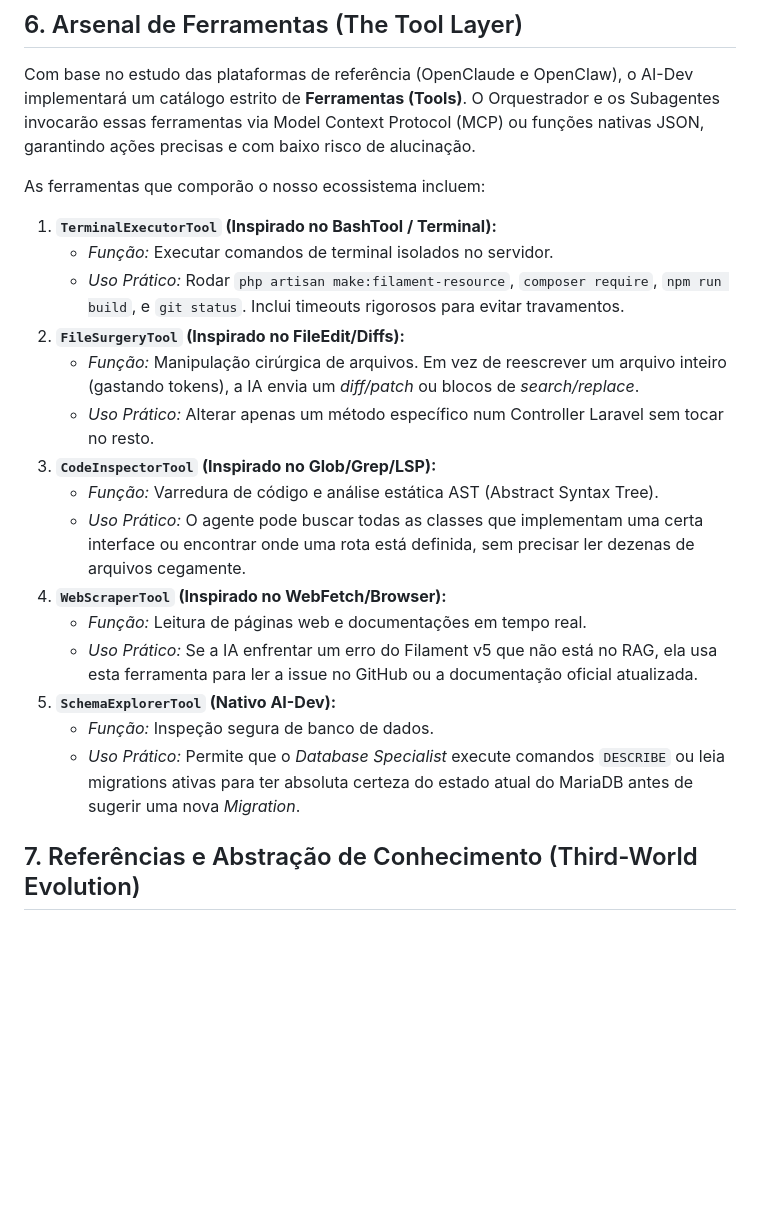
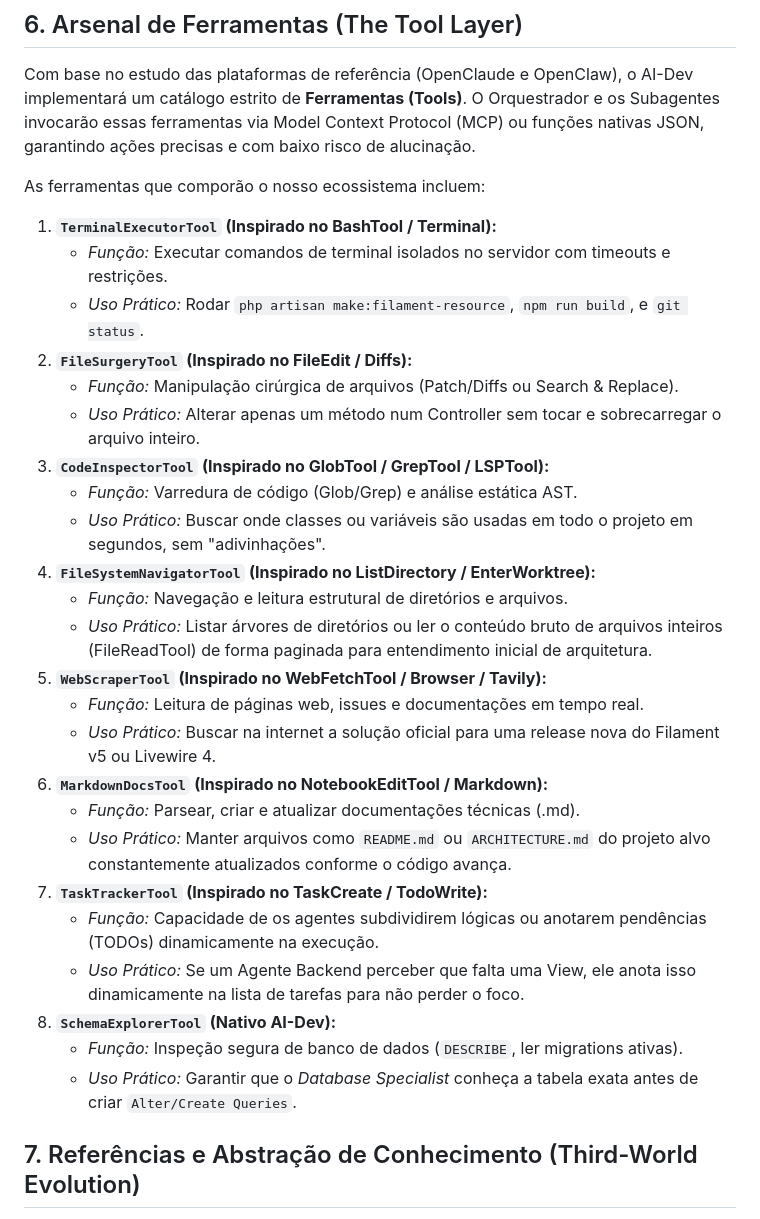
Before and after one commit to italokandrade/ai-dev, a Markdown page: ARCHITECTURE.md, the part around the change. GitHub-like rendering; blank space fills up the shorter version.

Commit message:
docs: Expand Tool Layer with navigation, scraping, markdown, and task tracking

```diff
--- a/ARCHITECTURE.md
+++ b/ARCHITECTURE.md
@@ -136,20 +136,29 @@ Com base no estudo das plataformas de referência (OpenClaude e OpenClaw), o AI-
 As ferramentas que comporão o nosso ecossistema incluem:
 
 1. **`TerminalExecutorTool` (Inspirado no BashTool / Terminal):**
-   * *Função:* Executar comandos de terminal isolados no servidor.
-   * *Uso Prático:* Rodar `php artisan make:filament-resource`, `composer require`, `npm run build`, e `git status`. Inclui timeouts rigorosos para evitar travamentos.
-2. **`FileSurgeryTool` (Inspirado no FileEdit/Diffs):**
-   * *Função:* Manipulação cirúrgica de arquivos. Em vez de reescrever um arquivo inteiro (gastando tokens), a IA envia um *diff/patch* ou blocos de *search/replace*.
-   * *Uso Prático:* Alterar apenas um método específico num Controller Laravel sem tocar no resto.
-3. **`CodeInspectorTool` (Inspirado no Glob/Grep/LSP):**
-   * *Função:* Varredura de código e análise estática AST (Abstract Syntax Tree).
-   * *Uso Prático:* O agente pode buscar todas as classes que implementam uma certa interface ou encontrar onde uma rota está definida, sem precisar ler dezenas de arquivos cegamente.
-4. **`WebScraperTool` (Inspirado no WebFetch/Browser):**
-   * *Função:* Leitura de páginas web e documentações em tempo real.
-   * *Uso Prático:* Se a IA enfrentar um erro do Filament v5 que não está no RAG, ela usa esta ferramenta para ler a issue no GitHub ou a documentação oficial atualizada.
-5. **`SchemaExplorerTool` (Nativo AI-Dev):**
-   * *Função:* Inspeção segura de banco de dados.
-   * *Uso Prático:* Permite que o *Database Specialist* execute comandos `DESCRIBE` ou leia migrations ativas para ter absoluta certeza do estado atual do MariaDB antes de sugerir uma nova *Migration*.
+   * *Função:* Executar comandos de terminal isolados no servidor com timeouts e restrições.
+   * *Uso Prático:* Rodar `php artisan make:filament-resource`, `npm run build`, e `git status`.
+2. **`FileSurgeryTool` (Inspirado no FileEdit / Diffs):**
+   * *Função:* Manipulação cirúrgica de arquivos (Patch/Diffs ou Search & Replace).
+   * *Uso Prático:* Alterar apenas um método num Controller sem tocar e sobrecarregar o arquivo inteiro.
+3. **`CodeInspectorTool` (Inspirado no GlobTool / GrepTool / LSPTool):**
+   * *Função:* Varredura de código (Glob/Grep) e análise estática AST.
+   * *Uso Prático:* Buscar onde classes ou variáveis são usadas em todo o projeto em segundos, sem "adivinhações".
+4. **`FileSystemNavigatorTool` (Inspirado no ListDirectory / EnterWorktree):**
+   * *Função:* Navegação e leitura estrutural de diretórios e arquivos.
+   * *Uso Prático:* Listar árvores de diretórios ou ler o conteúdo bruto de arquivos inteiros (FileReadTool) de forma paginada para entendimento inicial de arquitetura.
+5. **`WebScraperTool` (Inspirado no WebFetchTool / Browser / Tavily):**
+   * *Função:* Leitura de páginas web, issues e documentações em tempo real.
+   * *Uso Prático:* Buscar na internet a solução oficial para uma release nova do Filament v5 ou Livewire 4.
+6. **`MarkdownDocsTool` (Inspirado no NotebookEditTool / Markdown):**
+   * *Função:* Parsear, criar e atualizar documentações técnicas (.md).
+   * *Uso Prático:* Manter arquivos como `README.md` ou `ARCHITECTURE.md` do projeto alvo constantemente atualizados conforme o código avança.
+7. **`TaskTrackerTool` (Inspirado no TaskCreate / TodoWrite):**
+   * *Função:* Capacidade de os agentes subdividirem lógicas ou anotarem pendências (TODOs) dinamicamente na execução.
+   * *Uso Prático:* Se um Agente Backend perceber que falta uma View, ele anota isso dinamicamente na lista de tarefas para não perder o foco.
+8. **`SchemaExplorerTool` (Nativo AI-Dev):**
+   * *Função:* Inspeção segura de banco de dados (`DESCRIBE`, ler migrations ativas).
+   * *Uso Prático:* Garantir que o *Database Specialist* conheça a tabela exata antes de criar `Alter/Create Queries`.
 
 ## 7. Referências e Abstração de Conhecimento (Third-World Evolution)
 
```
